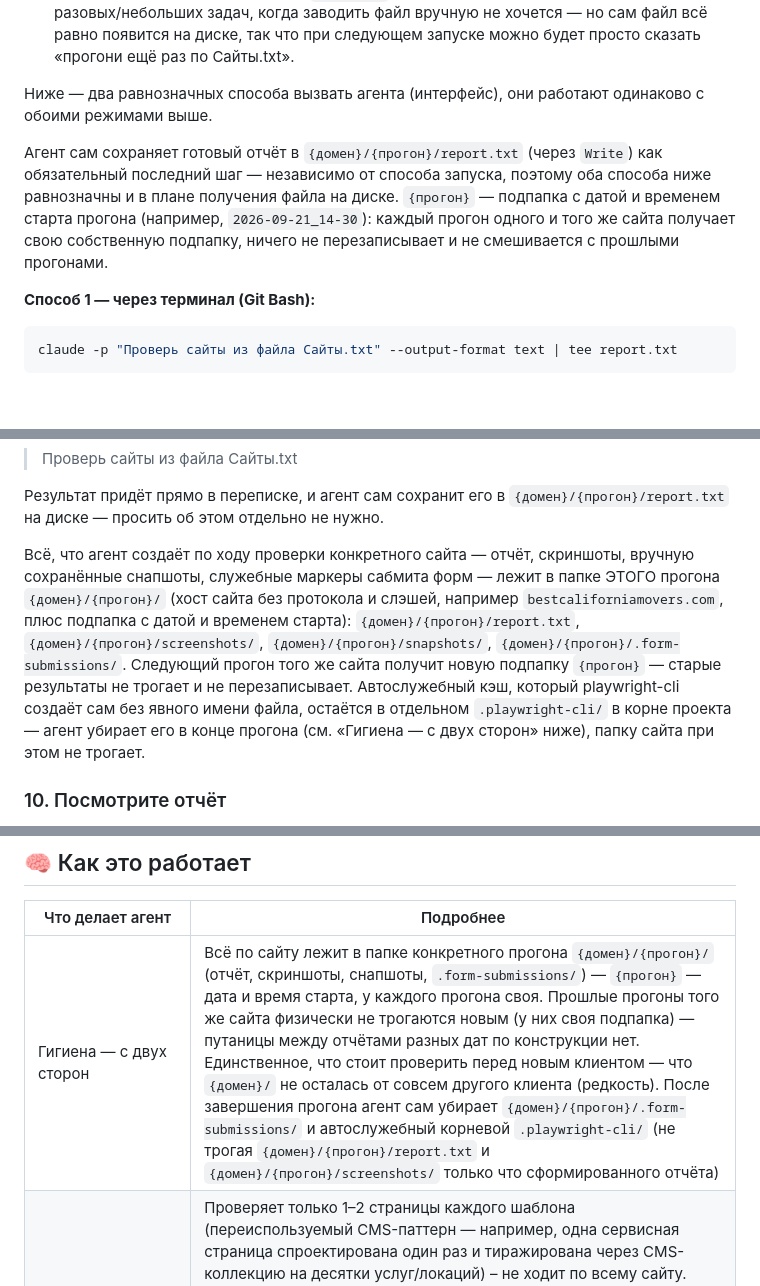
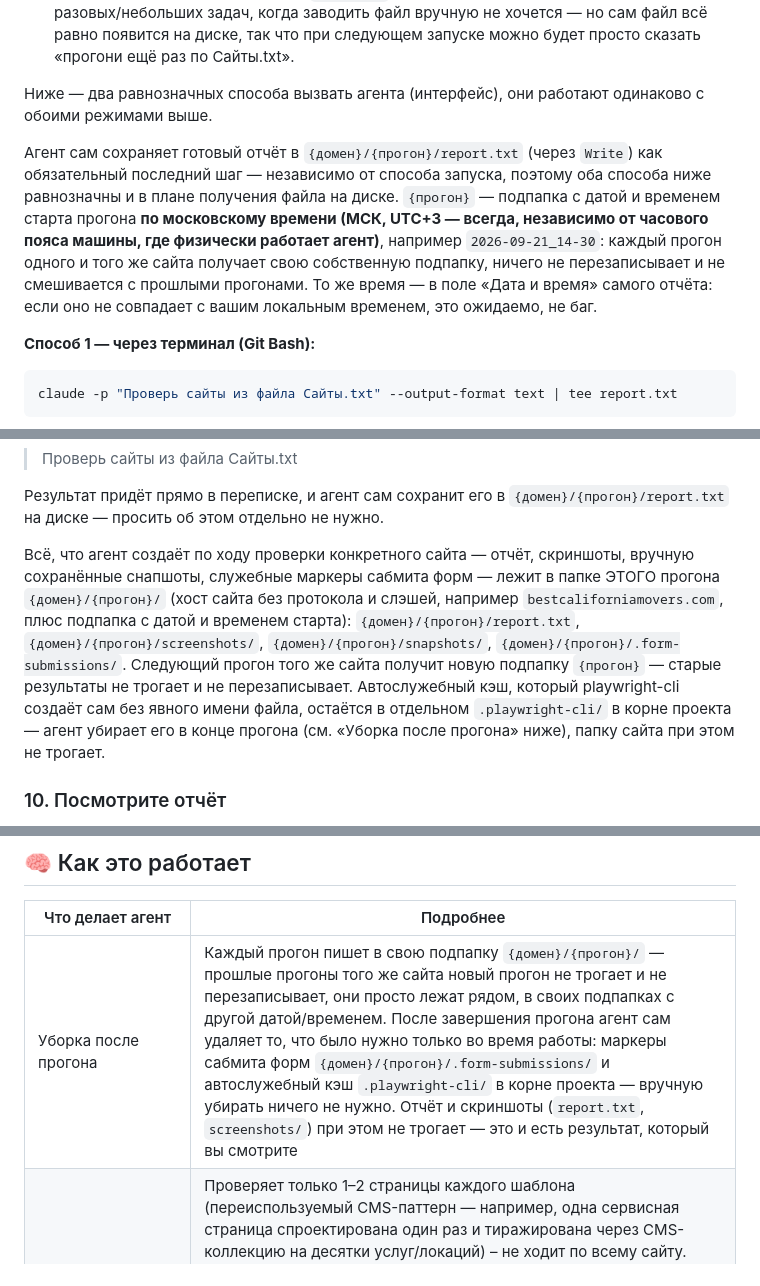
Before and after one commit to vekonev-prof/qa-agent-tqa, a Markdown page: Readme.md, 3 parts joined by grey strips. Drawn GitHub-style; blank space fills up the shorter version.

````diff
--- a/Readme.md
+++ b/Readme.md
@@ -213,7 +213,7 @@ claude mcp add --transport http figma https://mcp.figma.com/mcp
 
 Ниже — два равнозначных способа вызвать агента (интерфейс), они работают одинаково с обоими режимами выше.
 
-Агент сам сохраняет готовый отчёт в `{домен}/{прогон}/report.txt` (через `Write`) как обязательный последний шаг — независимо от способа запуска, поэтому оба способа ниже равнозначны и в плане получения файла на диске. `{прогон}` — подпапка с датой и временем старта прогона (например, `2026-09-21_14-30`): каждый прогон одного и того же сайта получает свою собственную подпапку, ничего не перезаписывает и не смешивается с прошлыми прогонами.
+Агент сам сохраняет готовый отчёт в `{домен}/{прогон}/report.txt` (через `Write`) как обязательный последний шаг — независимо от способа запуска, поэтому оба способа ниже равнозначны и в плане получения файла на диске. `{прогон}` — подпапка с датой и временем старта прогона **по московскому времени (МСК, UTC+3 — всегда, независимо от часового пояса машины, где физически работает агент)**, например `2026-09-21_14-30`: каждый прогон одного и того же сайта получает свою собственную подпапку, ничего не перезаписывает и не смешивается с прошлыми прогонами. То же время — в поле «Дата и время» самого отчёта: если оно не совпадает с вашим локальным временем, это ожидаемо, не баг.
 
 **Способ 1 — через терминал (Git Bash):**
 ```bash
@@ -227,7 +227,7 @@ claude -p "Проверь сайты из файла Сайты.txt" --output-fo
 
 Результат придёт прямо в переписке, и агент сам сохранит его в `{домен}/{прогон}/report.txt` на диске — просить об этом отдельно не нужно.
 
-Всё, что агент создаёт по ходу проверки конкретного сайта — отчёт, скриншоты, вручную сохранённые снапшоты, служебные маркеры сабмита форм — лежит в папке ЭТОГО прогона `{домен}/{прогон}/` (хост сайта без протокола и слэшей, например `bestcaliforniamovers.com`, плюс подпапка с датой и временем старта): `{домен}/{прогон}/report.txt`, `{домен}/{прогон}/screenshots/`, `{домен}/{прогон}/snapshots/`, `{домен}/{прогон}/.form-submissions/`. Следующий прогон того же сайта получит новую подпапку `{прогон}` — старые результаты не трогает и не перезаписывает. Автослужебный кэш, который playwright-cli создаёт сам без явного имени файла, остаётся в отдельном `.playwright-cli/` в корне проекта — агент убирает его в конце прогона (см. «Гигиена — с двух сторон» ниже), папку сайта при этом не трогает.
+Всё, что агент создаёт по ходу проверки конкретного сайта — отчёт, скриншоты, вручную сохранённые снапшоты, служебные маркеры сабмита форм — лежит в папке ЭТОГО прогона `{домен}/{прогон}/` (хост сайта без протокола и слэшей, например `bestcaliforniamovers.com`, плюс подпапка с датой и временем старта): `{домен}/{прогон}/report.txt`, `{домен}/{прогон}/screenshots/`, `{домен}/{прогон}/snapshots/`, `{домен}/{прогон}/.form-submissions/`. Следующий прогон того же сайта получит новую подпапку `{прогон}` — старые результаты не трогает и не перезаписывает. Автослужебный кэш, который playwright-cli создаёт сам без явного имени файла, остаётся в отдельном `.playwright-cli/` в корне проекта — агент убирает его в конце прогона (см. «Уборка после прогона» ниже), папку сайта при этом не трогает.
 
 ### 10. Посмотрите отчёт
 Откройте `{домен}/{прогон}/report.txt` (свежая подпапка — самая новая по дате в имени) — отчёт состоит из девяти блоков, каждая находка — только в одном из них:
@@ -251,6 +251,6 @@ claude -p "Проверь сайты из файла Сайты.txt" --output-fo
 
 | Что делает агент | Подробнее |
 |---|---|
-| Гигиена — с двух сторон | Всё по сайту лежит в папке конкретного прогона `{домен}/{прогон}/` (отчёт, скриншоты, снапшоты, `.form-submissions/`) — `{прогон}` — дата и время старта, у каждого прогона своя. Прошлые прогоны того же сайта физически не трогаются новым (у них своя подпапка) — путаницы между отчётами разных дат по конструкции нет. Единственное, что стоит проверить перед новым клиентом — что `{домен}/` не осталась от совсем другого клиента (редкость). После завершения прогона агент сам убирает `{домен}/{прогон}/.form-submissions/` и автослужебный корневой `.playwright-cli/` (не трогая `{домен}/{прогон}/report.txt` и `{домен}/{прогон}/screenshots/` только что сформированного отчёта) |
+| Уборка после прогона | Каждый прогон пишет в свою подпапку `{домен}/{прогон}/` — прошлые прогоны того же сайта новый прогон не трогает и не перезаписывает, они просто лежат рядом, в своих подпапках с другой датой/временем. После завершения прогона агент сам удаляет то, что было нужно только во время работы: маркеры сабмита форм `{домен}/{прогон}/.form-submissions/` и автослужебный кэш `.playwright-cli/` в корне проекта — вручную убирать ничего не нужно. Отчёт и скриншоты (`report.txt`, `screenshots/`) при этом не трогает — это и есть результат, который вы смотрите |
 | Выбор страниц | Проверяет только 1–2 страницы каждого шаблона (переиспользуемый CMS-паттерн — например, одна сервисная страница спроектирована один раз и тиражирована через CMS-коллекцию на десятки услуг/локаций) – не ходит по всему сайту. Шаблоны определяются по сигналам в порядке приоритета: навигация/футер → URL-префикс, если есть → форма слага по образцу (для сайтов без чёткого префикса, например юридических с URL вида `услуга-lawyer-город-штат`) → список фреймов Figma-макета, если он передан (обычно рисуется на каждый шаблон сайта). Финальный шаг — сверка со ВСЕМ списком sitemap: любой необъяснённый найденными шаблонами URL — сигнал пропущенного шаблона |
 | Интерактивные элементы | На каждой странице сначала составляется полный инвентарь всех интерактивных виджетов, не покрытых отдельными пунктами других проверок (меню/формы/breadcrumbs/Google Maps — у них своя процедура): аккордеоны, табы, попапы, карусели, дропдаун-фильтры и т.п. — через `snapshot`, не «что попалось по пути». Каждый РАЗНЫЙ тип виджета доводится до конца хотя бы один раз; несколько экземпляров одного и того же виджета — 1–2 представителя достаточно |
````
Also changed, not shown: other parts of Readme.md (+7 -7 lines).
